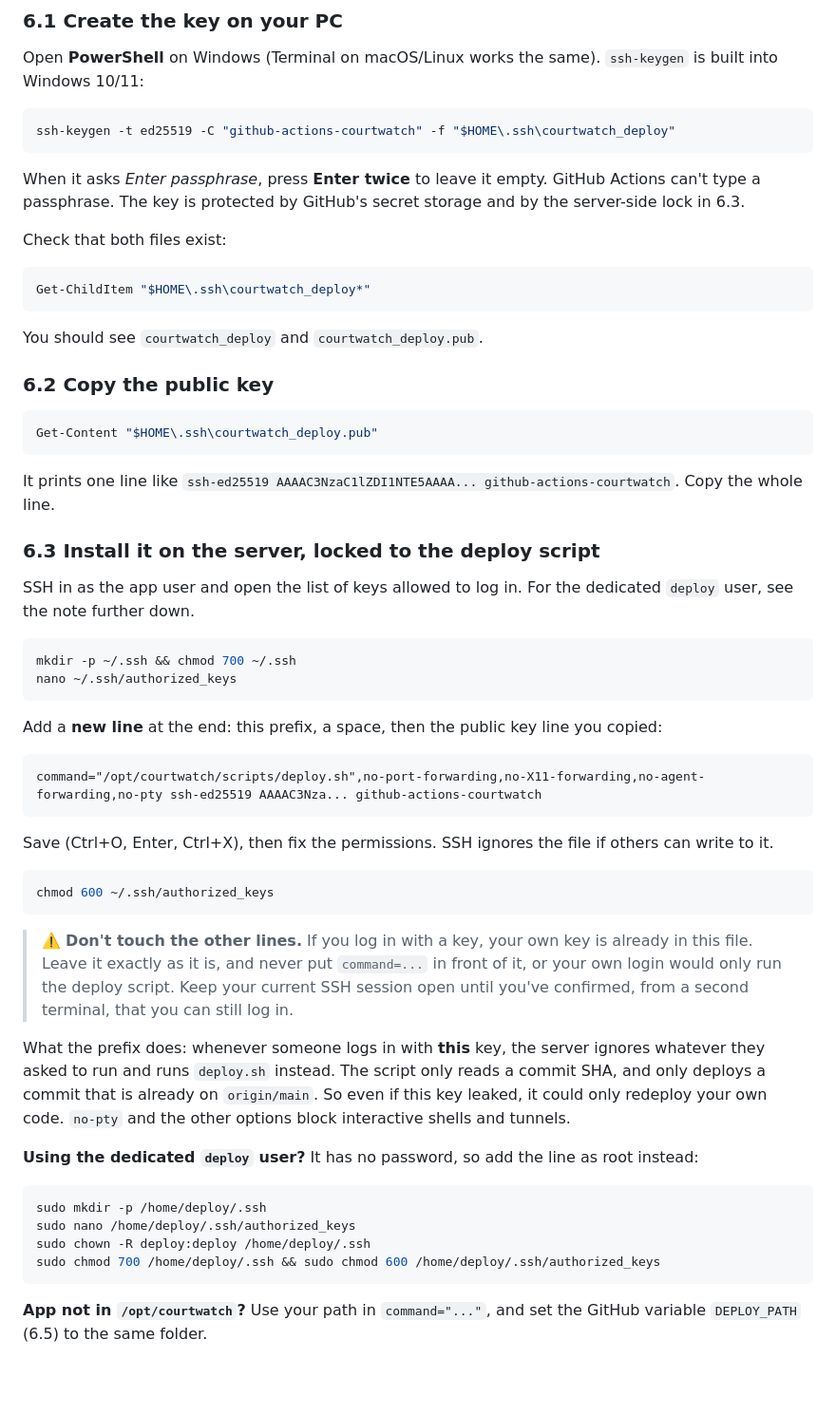
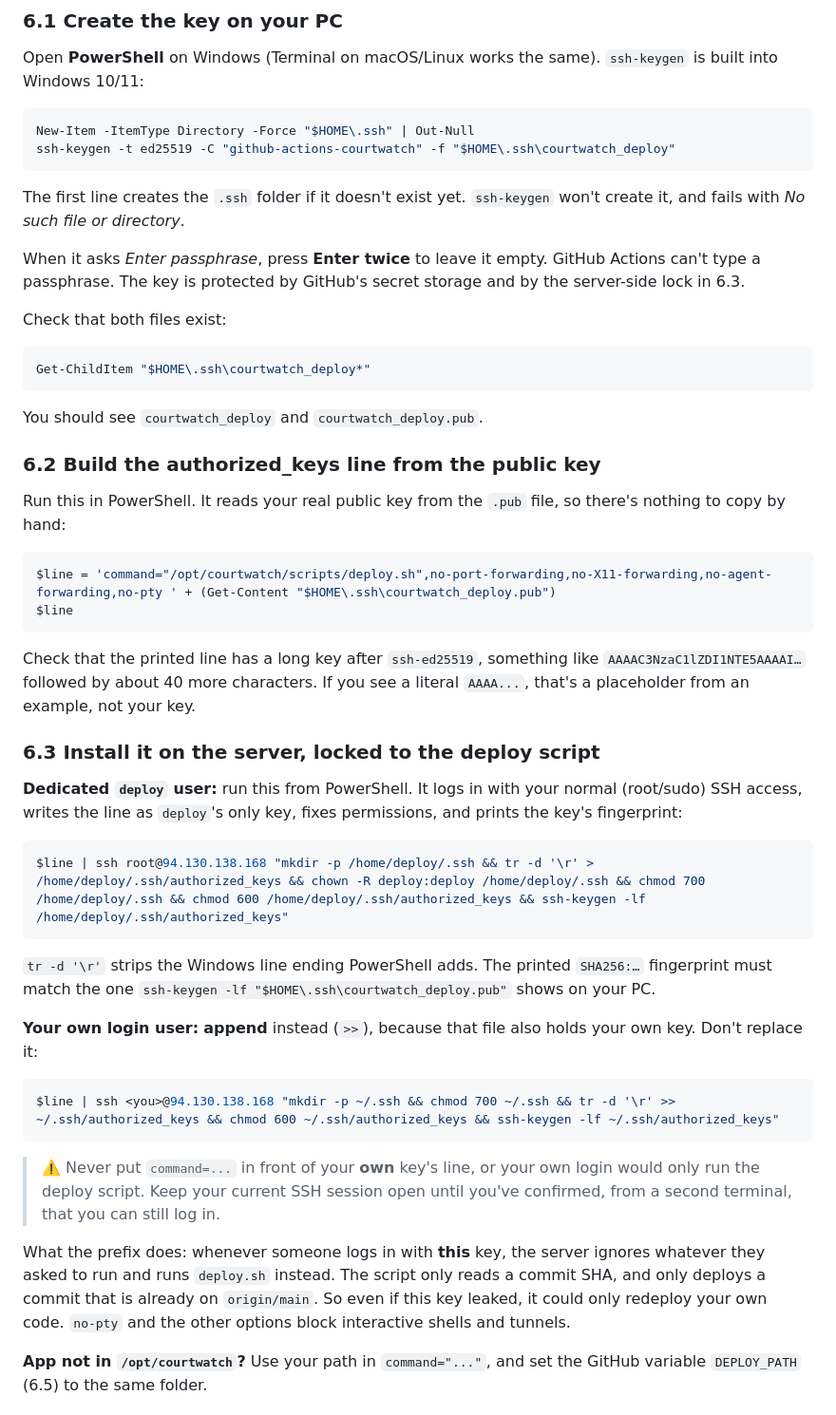
Before and after one commit to marcoamador/london-tennis-court-booking, a Markdown page: docs/deploy-hetzner.md, the part around the change. Shown at 95% size. Rendered like a GitHub page; blank space fills up the shorter version.

Commit message:
Docs: install the deploy key with a generated line instead of manual paste
Avoids the copied-placeholder and wrapped-line mistakes; also create
~/.ssh on Windows before ssh-keygen.

Co-Authored-By: Claude Opus 5.5 <noreply@anthropic.com>

````diff
--- a/docs/deploy-hetzner.md
+++ b/docs/deploy-hetzner.md
@@ -186,8 +186,12 @@ Open **PowerShell** on Windows (Terminal on macOS/Linux works the same). `ssh-ke
 Windows 10/11:
 
 ```powershell
+New-Item -ItemType Directory -Force "$HOME\.ssh" | Out-Null
 ssh-keygen -t ed25519 -C "github-actions-courtwatch" -f "$HOME\.ssh\courtwatch_deploy"
 ```
+
+The first line creates the `.ssh` folder if it doesn't exist yet. `ssh-keygen` won't create it, and
+fails with *No such file or directory*.
 
 When it asks *Enter passphrase*, press **Enter twice** to leave it empty. GitHub Actions can't type a
 passphrase. The key is protected by GitHub's secret storage and by the server-side lock in 6.3.
@@ -200,55 +204,47 @@ Get-ChildItem "$HOME\.ssh\courtwatch_deploy*"
 
 You should see `courtwatch_deploy` and `courtwatch_deploy.pub`.
 
-### 6.2 Copy the public key
+### 6.2 Build the authorized_keys line from the public key
+
+Run this in PowerShell. It reads your real public key from the `.pub` file, so there's nothing to copy
+by hand:
 
 ```powershell
-Get-Content "$HOME\.ssh\courtwatch_deploy.pub"
+$line = 'command="/opt/courtwatch/scripts/deploy.sh",no-port-forwarding,no-X11-forwarding,no-agent-forwarding,no-pty ' + (Get-Content "$HOME\.ssh\courtwatch_deploy.pub")
+$line
 ```
 
-It prints one line like `ssh-ed25519 AAAAC3NzaC1lZDI1NTE5AAAA... github-actions-courtwatch`. Copy the
-whole line.
+Check that the printed line has a long key after `ssh-ed25519`, something like `AAAAC3NzaC1lZDI1NTE5AAAAI…`
+followed by about 40 more characters. If you see a literal `AAAA...`, that's a placeholder from an
+example, not your key.
 
 ### 6.3 Install it on the server, locked to the deploy script
 
-SSH in as the app user and open the list of keys allowed to log in. For the dedicated `deploy` user,
-see the note further down.
+**Dedicated `deploy` user:** run this from PowerShell. It logs in with your normal (root/sudo) SSH
+access, writes the line as `deploy`'s only key, fixes permissions, and prints the key's fingerprint:
 
-```bash
-mkdir -p ~/.ssh && chmod 700 ~/.ssh
-nano ~/.ssh/authorized_keys
+```powershell
+$line | ssh root@94.130.138.168 "mkdir -p /home/deploy/.ssh && tr -d '\r' > /home/deploy/.ssh/authorized_keys && chown -R deploy:deploy /home/deploy/.ssh && chmod 700 /home/deploy/.ssh && chmod 600 /home/deploy/.ssh/authorized_keys && ssh-keygen -lf /home/deploy/.ssh/authorized_keys"
 ```
 
-Add a **new line** at the end: this prefix, a space, then the public key line you copied:
+`tr -d '\r'` strips the Windows line ending PowerShell adds. The printed `SHA256:…` fingerprint must
+match the one `ssh-keygen -lf "$HOME\.ssh\courtwatch_deploy.pub"` shows on your PC.
 
-```
-command="/opt/courtwatch/scripts/deploy.sh",no-port-forwarding,no-X11-forwarding,no-agent-forwarding,no-pty ssh-ed25519 AAAAC3Nza... github-actions-courtwatch
+**Your own login user:** **append** instead (`>>`), because that file also holds your own key. Don't
+replace it:
+
+```powershell
+$line | ssh <you>@94.130.138.168 "mkdir -p ~/.ssh && chmod 700 ~/.ssh && tr -d '\r' >> ~/.ssh/authorized_keys && chmod 600 ~/.ssh/authorized_keys && ssh-keygen -lf ~/.ssh/authorized_keys"
 ```
 
-Save (Ctrl+O, Enter, Ctrl+X), then fix the permissions. SSH ignores the file if others can write to it.
-
-```bash
-chmod 600 ~/.ssh/authorized_keys
-```
-
-> ⚠️ **Don't touch the other lines.** If you log in with a key, your own key is already in this file.
-> Leave it exactly as it is, and never put `command=...` in front of it, or your own login would
-> only run the deploy script. Keep your current SSH session open until you've confirmed, from a
-> second terminal, that you can still log in.
+> ⚠️ Never put `command=...` in front of your **own** key's line, or your own login would only
+> run the deploy script. Keep your current SSH session open until you've confirmed, from a second
+> terminal, that you can still log in.
 
 What the prefix does: whenever someone logs in with **this** key, the server ignores whatever they
 asked to run and runs `deploy.sh` instead. The script only reads a commit SHA, and only deploys a
 commit that is already on `origin/main`. So even if this key leaked, it could only redeploy your own
 code. `no-pty` and the other options block interactive shells and tunnels.
-
-**Using the dedicated `deploy` user?** It has no password, so add the line as root instead:
-
-```bash
-sudo mkdir -p /home/deploy/.ssh
-sudo nano /home/deploy/.ssh/authorized_keys
-sudo chown -R deploy:deploy /home/deploy/.ssh
-sudo chmod 700 /home/deploy/.ssh && sudo chmod 600 /home/deploy/.ssh/authorized_keys
-```
 
 **App not in `/opt/courtwatch`?** Use your path in `command="..."`, and set the GitHub variable
 `DEPLOY_PATH` (6.5) to the same folder.
````
